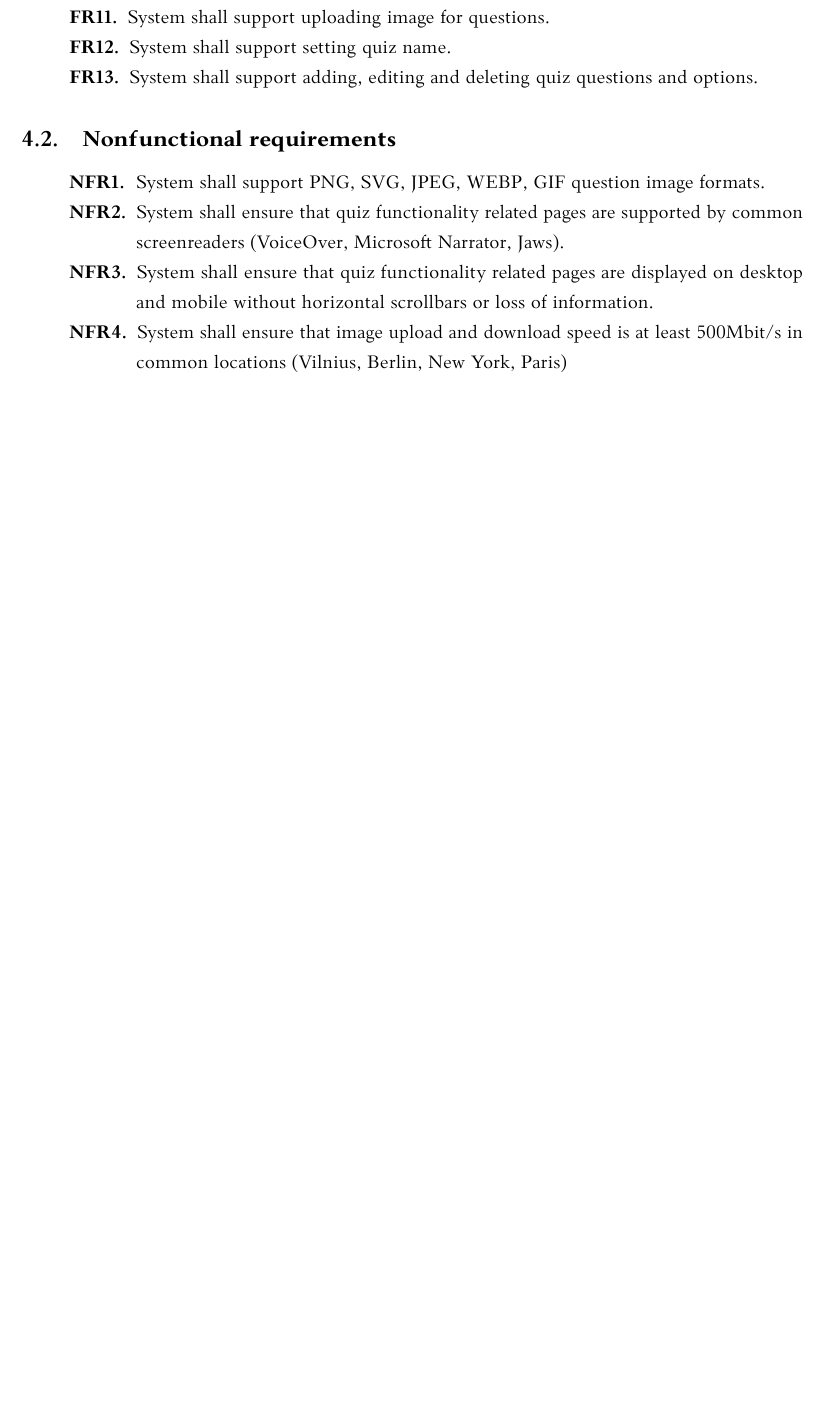
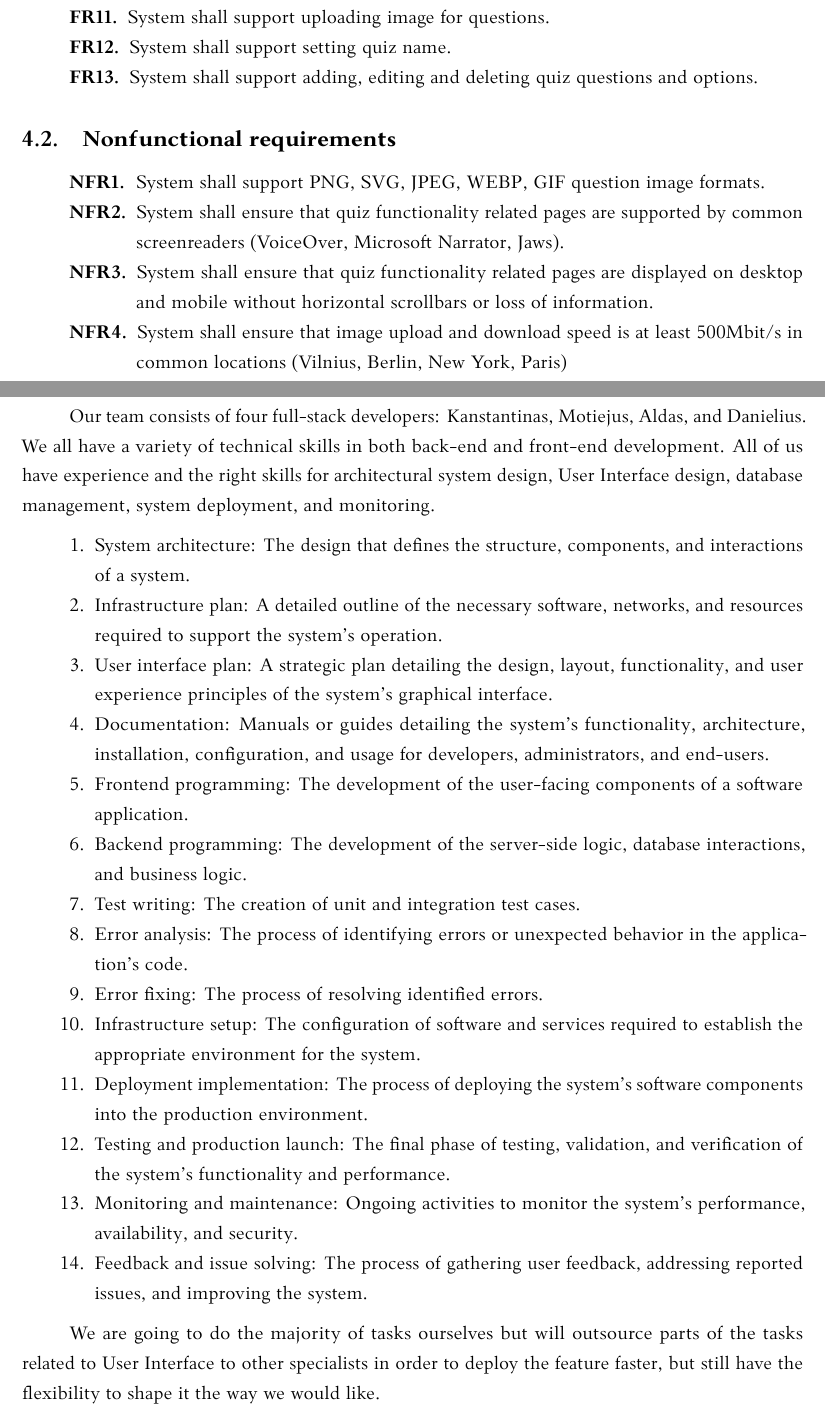
Before and after one commit to piatrashkakanstantinass/psi2, a LaTeX document (lab3/kursinis.tex): part of page 13 of 15 before the commit and two parts of pages 13 and 14 of 16 after it, the two joined at a grey line, cut so that both start at the same text, the shorter picture padded with empty space. Compiled offline with LuaLaTeX.

Commit message:
aprasymas

```diff
--- a/lab3/kursinis.tex
+++ b/lab3/kursinis.tex
@@ -353,6 +353,27 @@ If \textit{the topic owner} wants to add an \textit{option}, they click on the A
 
 \section{Traceability}
 
+Our team consists of four full-stack developers: Kanstantinas, Motiejus, Aldas, and Danielius. We all have a variety of technical skills in both back-end and front-end development. All of us have experience and the right skills for architectural system design, User Interface design, database management, system deployment, and monitoring.
+
+\begin{enumerate}[label=\arabic*.]
+    \item System architecture: The design that defines the structure, components, and interactions of a system.
+    \item Infrastructure plan: A detailed outline of the necessary software, networks, and resources required to support the system's operation.
+    \item User interface plan: A strategic plan detailing the design, layout, functionality, and user experience principles of the system's graphical interface.
+    \item Documentation: Manuals or guides detailing the system's functionality, architecture, installation, configuration, and usage for developers, administrators, and end-users.
+    \item Frontend programming: The development of the user-facing components of a software application.
+    \item Backend programming: The development of the server-side logic, database interactions, and business logic.
+    \item Test writing: The creation of unit and integration test cases.
+    \item Error analysis: The process of identifying errors or unexpected behavior in the application’s code.
+    \item Error fixing: The process of resolving identified errors.
+    \item Infrastructure setup: The configuration of software and services required to establish the appropriate environment for the system.
+    \item Deployment implementation: The process of deploying the system's software components into the production environment.
+    \item Testing and production launch: The final phase of testing, validation, and verification of the system's functionality and performance.
+    \item Monitoring and maintenance: Ongoing activities to monitor the system's performance, availability, and security.
+    \item Feedback and issue solving: The process of gathering user feedback, addressing reported issues, and improving the system.
+\end{enumerate}
+
+We are going to do the majority of tasks ourselves but will outsource parts of the tasks related to User Interface to other specialists in order to deploy the feature faster, but still have the flexibility to shape it the way we would like.
+
 \begin{figure}[htbp]
     \centering
     \label{tab:domain_use_cases}
```
